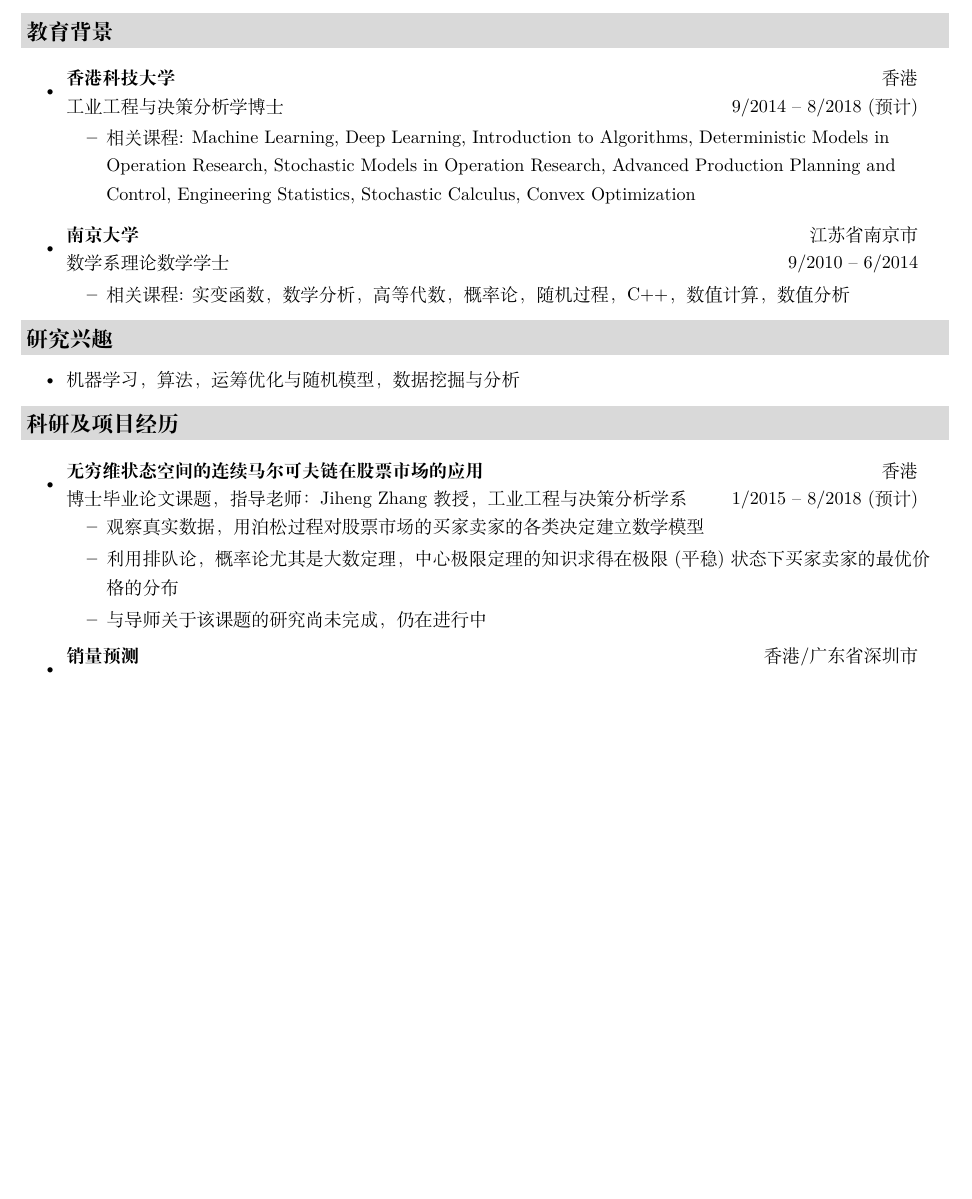
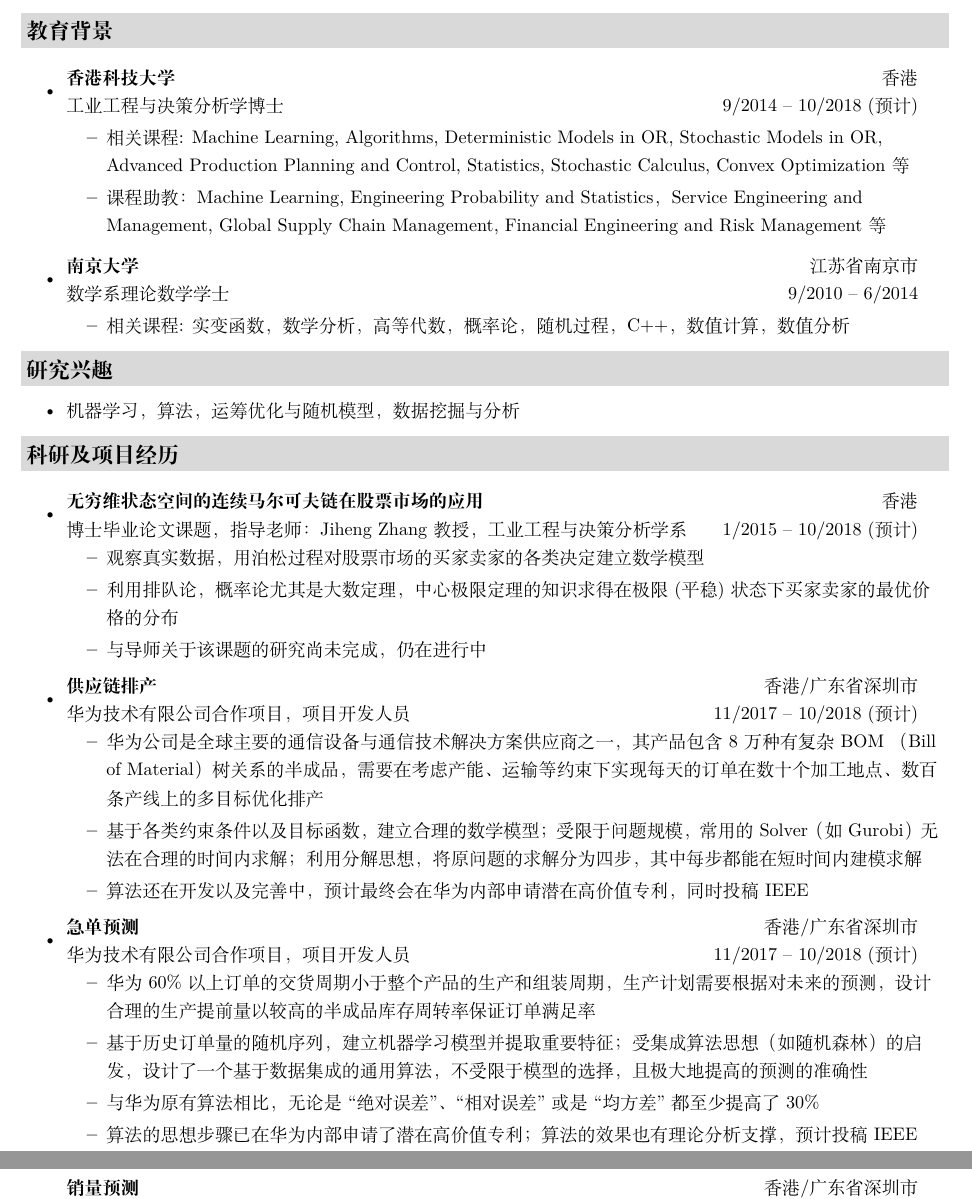
Before and after one commit to cnxiekun/cnxiekun.github.io, a LaTeX CV (source/about/index/CV/KunXIE-CV_chs.tex): part of page 1 of 2 before the commit and two parts of pages 1 and 2 of 3 after it, the two joined at a grey line, cut so that both start at the same text, the shorter picture padded with empty space. Compiled offline with XeLaTeX.

Commit message:
Update ==> 中文版 CV

```diff
--- a/source/about/index/CV/KunXIE-CV_chs.tex
+++ b/source/about/index/CV/KunXIE-CV_chs.tex
@@ -128,10 +128,11 @@
 % ----------------------------- Education --------------------------------
 \resheading{教育背景}
 \begin{itemize}
-\item \ressubheading{香港科技大学}{香港}{工业工程与决策分析学博士}{9/2014 -- 8/2018 (预计)}
+\item \ressubheading{香港科技大学}{香港}{工业工程与决策分析学博士}{9/2014 -- 10/2018 (预计)}
 
 \begin{itemize}
-\resitem{相关课程: Machine Learning, Deep Learning, Introduction to Algorithms, Deterministic Models in Operation Research, Stochastic Models in Operation Research, Advanced Production Planning and Control, Engineering Statistics, Stochastic Calculus, Convex Optimization}
+\resitem{相关课程: Machine Learning, Algorithms, Deterministic Models in OR, Stochastic Models in OR, Advanced Production Planning and Control, Statistics, Stochastic Calculus, Convex Optimization 等}
+\resitem{课程助教：Machine Learning, Engineering Probability and Statistics，Service Engineering and Management, Global Supply Chain Management, Financial Engineering and Risk Management 等}
 \end{itemize}
 
 \item \ressubheading{南京大学}{江苏省南京市}{数学系理论数学学士}{9/2010 -- 6/2014}
@@ -155,12 +156,32 @@
 \resheading{科研及项目经历}
 \begin{itemize}
 \item
-\ressubheading{无穷维状态空间的连续马尔可夫链在股票市场的应用}{香港}{博士毕业论文课题，指导老师：Jiheng Zhang教授，工业工程与决策分析学系}{1/2015 -- 8/2018 (预计)}
+\ressubheading{无穷维状态空间的连续马尔可夫链在股票市场的应用}{香港}{博士毕业论文课题，指导老师：Jiheng Zhang教授，工业工程与决策分析学系}{1/2015 -- 10/2018 (预计)}
 \begin{itemize}
 % \resitem{用Python读取数据库中NYSE股票市场(limit order book)的两个月的真实数据，并将其可视化}
 \resitem{观察真实数据，用泊松过程对股票市场的买家卖家的各类决定建立数学模型}
 \resitem{利用排队论，概率论尤其是大数定理，中心极限定理的知识求得在极限(平稳)状态下买家卖家的最优价格的分布}
 \resitem{与导师关于该课题的研究尚未完成，仍在进行中}
+\end{itemize}
+
+
+\item
+\ressubheading{供应链排产}{香港/广东省深圳市}{华为技术有限公司合作项目，项目开发人员}{11/2017 -- 10/2018 (预计)}
+\begin{itemize}
+\resitem{华为公司是全球主要的通信设备与通信技术解决方案供应商之一，其产品包含8万种有复杂BOM （Bill of Material）树关系的半成品，需要在考虑产能、运输等约束下实现每天的订单在数十个加工地点、数百条产线上的多目标优化排产}
+\resitem{基于各类约束条件以及目标函数，建立合理的数学模型；受限于问题规模，常用的 Solver（如 Gurobi）无法在合理的时间内求解；利用分解思想，将原问题的求解分为四步，其中每步都能在短时间内建模求解}
+%\resitem{}
+\resitem{算法还在开发以及完善中，预计最终会在华为内部申请潜在高价值专利，同时投稿 IEEE}
+\end{itemize}
+
+
+\item
+\ressubheading{急单预测}{香港/广东省深圳市}{华为技术有限公司合作项目，项目开发人员}{11/2017 -- 10/2018 (预计)}
+\begin{itemize}
+\resitem{华为60\%以上订单的交货周期小于整个产品的生产和组装周期，生产计划需要根据对未来的预测，设计合理的生产提前量以较高的半成品库存周转率保证订单满足率}
+\resitem{基于历史订单量的随机序列，建立机器学习模型并提取重要特征；受集成算法思想（如随机森林）的启发，设计了一个基于数据集成的通用算法，不受限于模型的选择，且极大地提高的预测的准确性}
+\resitem{与华为原有算法相比，无论是``绝对误差''、``相对误差''或是``均方差''都至少提高了30\%}
+\resitem{算法的思想步骤已在华为内部申请了潜在高价值专利；算法的效果也有理论分析支撑，预计投稿 IEEE}
 \end{itemize}
 
 
@@ -250,7 +271,7 @@
 \item \textbf{语言：}普通话 (母语)，英语 (流利)
 \end{itemize}
 
-
+\newpage
 % ----------------------------- Awards and Honors -------------------------
 \resheading{荣誉奖章}
 \begin{center}
```
Also changed, not shown: source/about/index/CV/KunXIE-CV_chs.pdf, source/about/index/CV/KunXIE-CV_chs.tex (4 more changed lines), 1 other file.
